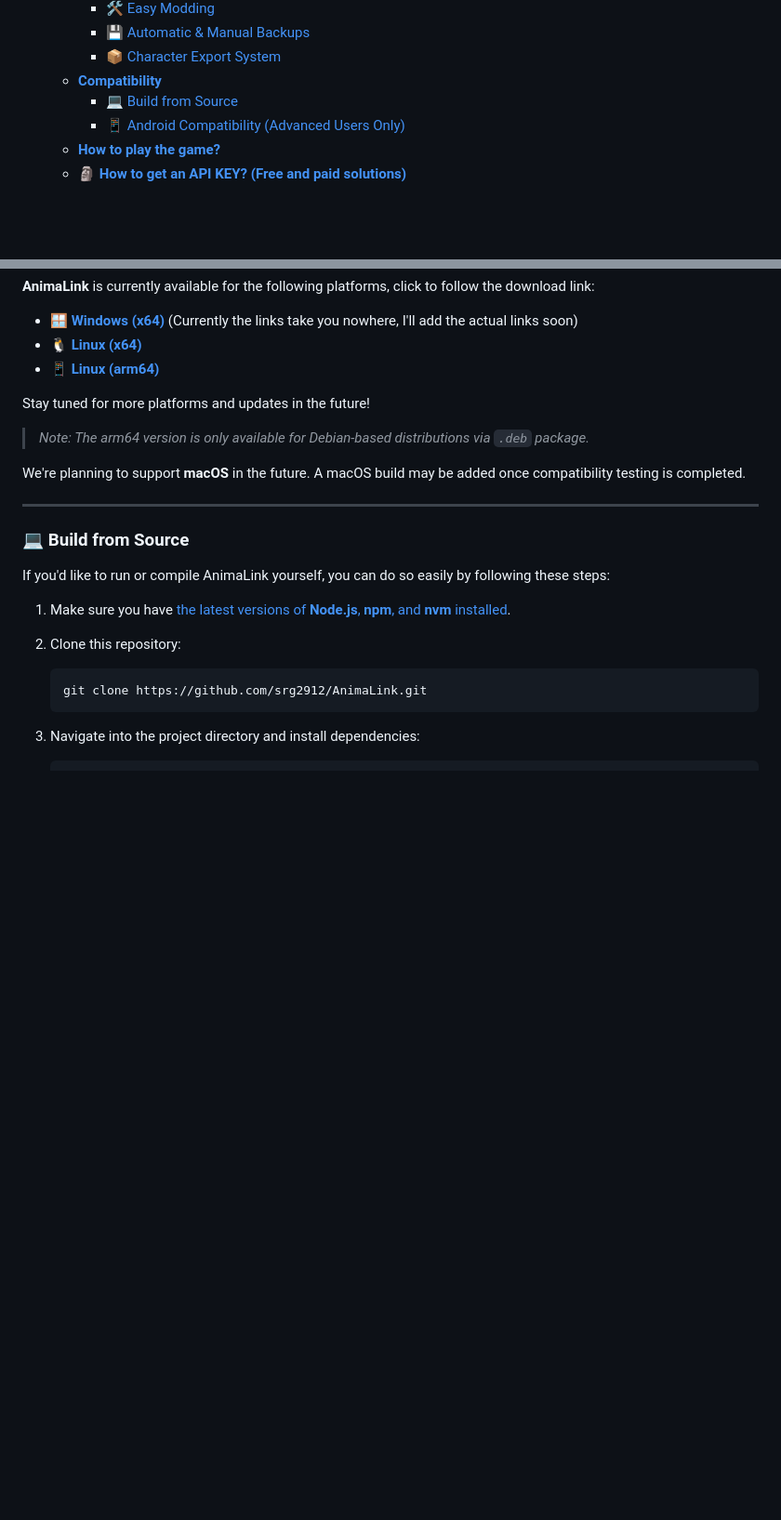
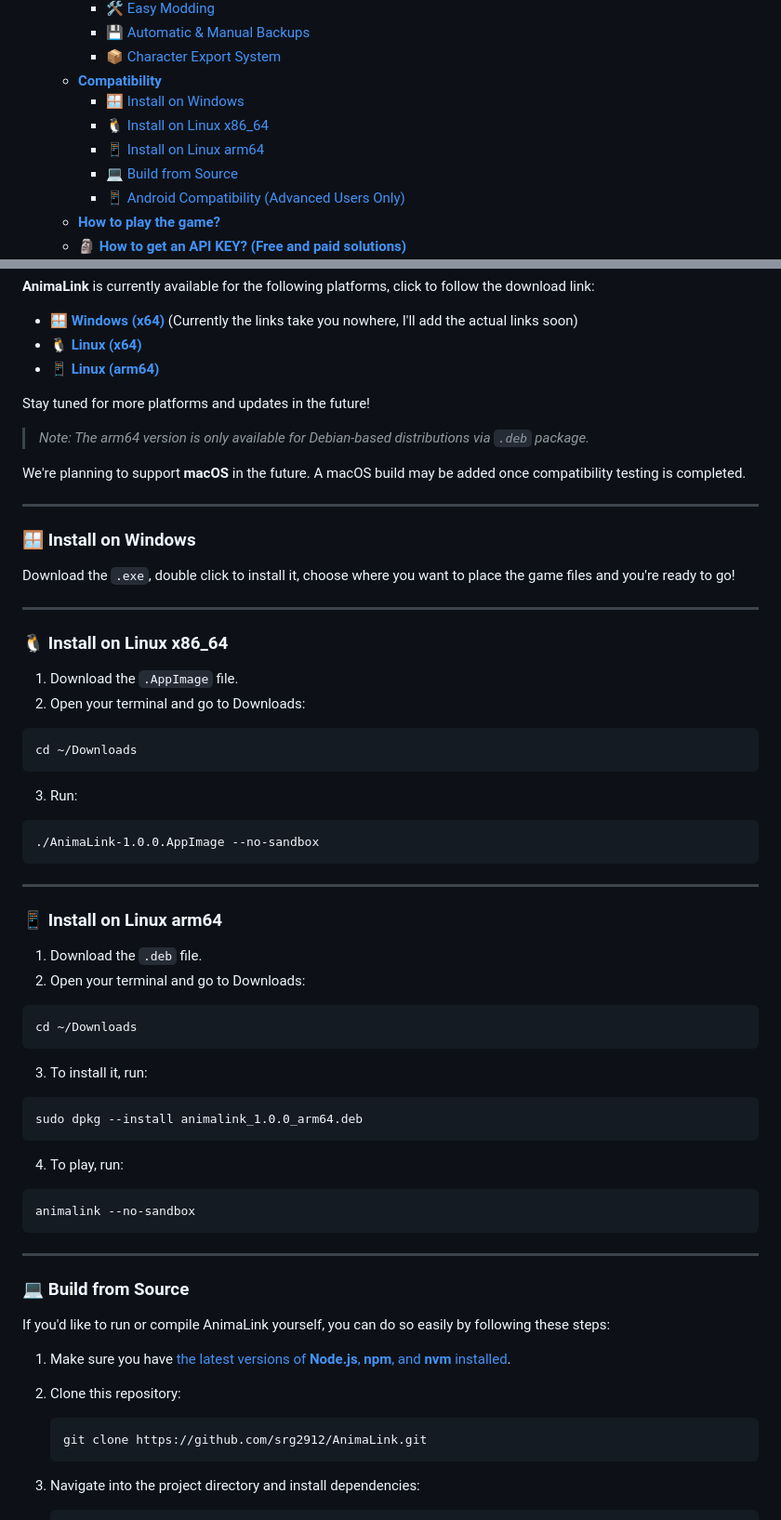
Before and after one commit to srg2912/AnimaLink, a Markdown page: README.MD, 2 parts joined by grey strips. Shown: that part at 93% size. Rendered like a GitHub page; blank space fills up the shorter version.

````diff
--- a/README.MD
+++ b/README.MD
@@ -15,6 +15,9 @@
     - [💾 Automatic \& Manual Backups](#-automatic--manual-backups)
     - [📦 Character Export System](#-character-export-system)
   - [**Compatibility**](#compatibility)
+    - [🪟 Install on Windows](#-install-on-windows)
+    - [🐧 Install on Linux x86\_64](#-install-on-linux-x86_64)
+    - [📱 Install on Linux arm64](#-install-on-linux-arm64)
     - [💻 Build from Source](#-build-from-source)
     - [📱 Android Compatibility (Advanced Users Only)](#-android-compatibility-advanced-users-only)
   - [**How to play the game?**](#how-to-play-the-game)
@@ -145,6 +148,51 @@ Stay tuned for more platforms and updates in the future!
   > *Note: The arm64 version is only available for Debian-based distributions via `.deb` package.*
 
 We're planning to support **macOS** in the future. A macOS build may be added once compatibility testing is completed.
+
+---
+
+### 🪟 Install on Windows
+
+Download the `.exe`, double click to install it, choose where you want to place the game files and you're ready to go!
+
+---
+
+### 🐧 Install on Linux x86_64
+
+1. Download the `.AppImage` file.
+2. Open your terminal and go to Downloads:
+
+  ```
+  cd ~/Downloads
+  ```
+
+3. Run:
+
+  ```
+  ./AnimaLink-1.0.0.AppImage --no-sandbox
+  ```
+
+---
+
+### 📱 Install on Linux arm64
+
+1. Download the `.deb` file.
+2. Open your terminal and go to Downloads:
+
+  ```
+  cd ~/Downloads
+  ```
+
+3. To install it, run:
+
+  ```
+  sudo dpkg --install animalink_1.0.0_arm64.deb
+  ```
+
+4. To play, run:
+  ```
+  animalink --no-sandbox
+  ```
 
 ---
 
````
Also changed, not shown: README.es.md (+48 -0 lines), README.it.md (+48 -0 lines).
